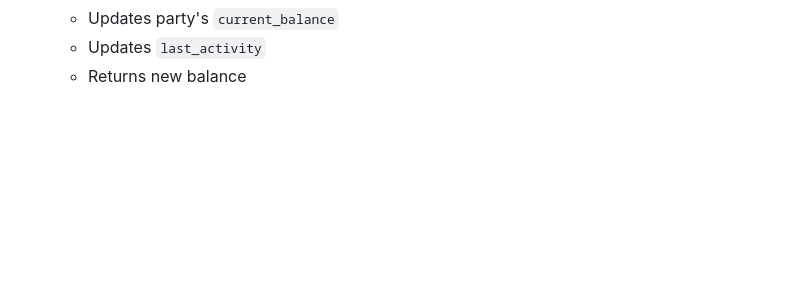
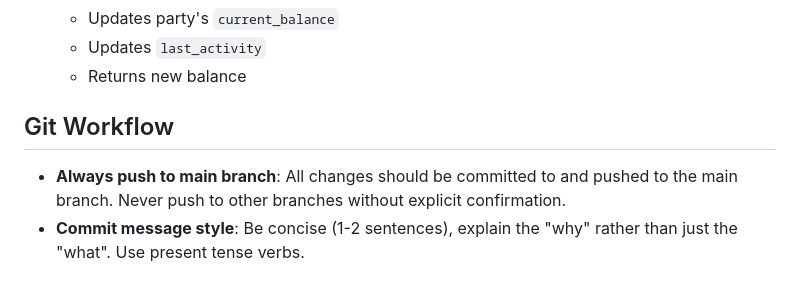
Before and after one commit to Kdevilbrodays/UJ_ledger, a Markdown page: CLAUDE.md, the part around the change. GitHub-like rendering; blank space fills up the shorter version.

Commit message:
added git workflow instructions to CLAUDE.md

```diff
--- a/CLAUDE.md
+++ b/CLAUDE.md
@@ -64,3 +64,8 @@ Transaction flow when adding a Jama/Udhar:
    - Updates party's `current_balance`
    - Updates `last_activity`
    - Returns new balance
+
+## Git Workflow
+
+- **Always push to main branch**: All changes should be committed to and pushed to the main branch. Never push to other branches without explicit confirmation.
+- **Commit message style**: Be concise (1-2 sentences), explain the "why" rather than just the "what". Use present tense verbs.
```
